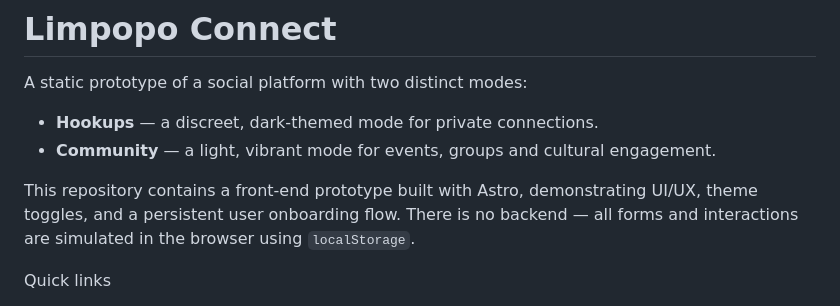
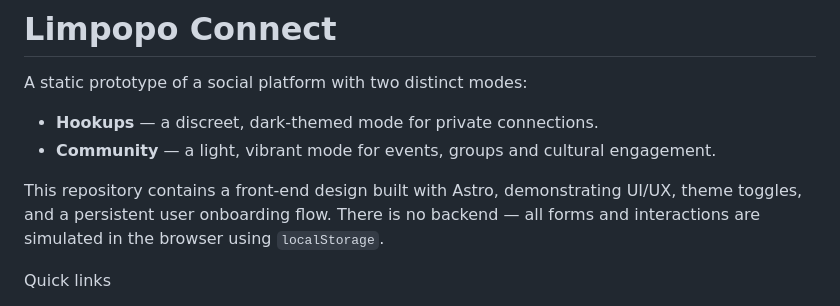
Before and after one commit to Tshikwetamakole/Limpopo-Connect-, a Markdown page: README.md, the part around the change. Drawn GitHub-style.

```diff
--- a/README.md
+++ b/README.md
@@ -4,7 +4,7 @@ A static prototype of a social platform with two distinct modes:
 - **Hookups** — a discreet, dark-themed mode for private connections.
 - **Community** — a light, vibrant mode for events, groups and cultural engagement.
 
-This repository contains a front-end prototype built with Astro, demonstrating UI/UX, theme toggles, and a persistent user onboarding flow. There is no backend — all forms and interactions are simulated in the browser using `localStorage`.
+This repository contains a front-end design built with Astro, demonstrating UI/UX, theme toggles, and a persistent user onboarding flow. There is no backend — all forms and interactions are simulated in the browser using `localStorage`.
 
 Quick links
 - Repo: https://github.com/Tshikwetamakole/Limpopo-Connect-
```
